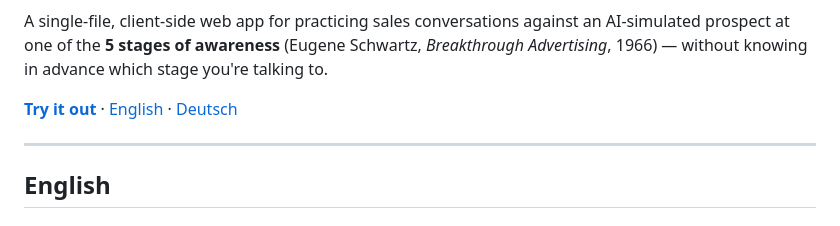
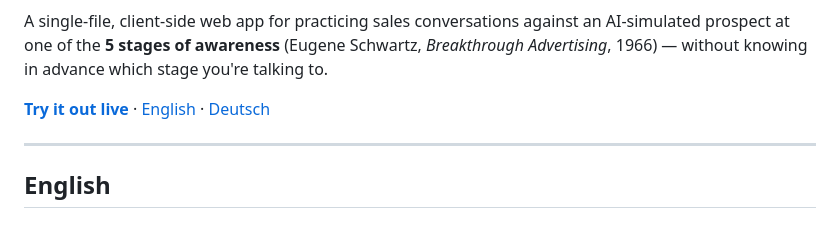
Before and after one commit to FalkoGuderian/sales-awareness-trainer, a Markdown page: README.md, the part around the change. GitHub-like rendering.

Commit message:
docs: rename README link to "Try it out live"
Co-Authored-By: Claude Sonnet 5 <noreply@anthropic.com>

```diff
--- a/README.md
+++ b/README.md
@@ -4,7 +4,7 @@
 
 A single-file, client-side web app for practicing sales conversations against an AI-simulated prospect at one of the **5 stages of awareness** (Eugene Schwartz, *Breakthrough Advertising*, 1966) — without knowing in advance which stage you're talking to.
 
-**[Try it out](https://falkoguderian.github.io/sales-awareness-trainer/)** · [English](#english) · [Deutsch](#deutsch)
+**[Try it out live](https://falkoguderian.github.io/sales-awareness-trainer/)** · [English](#english) · [Deutsch](#deutsch)
 
 ---
 
```
